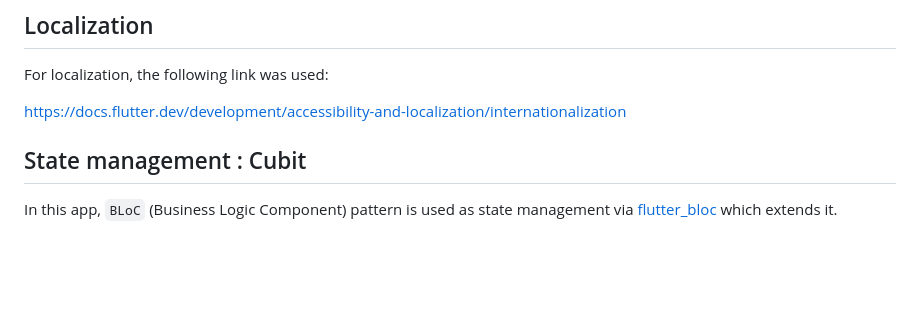
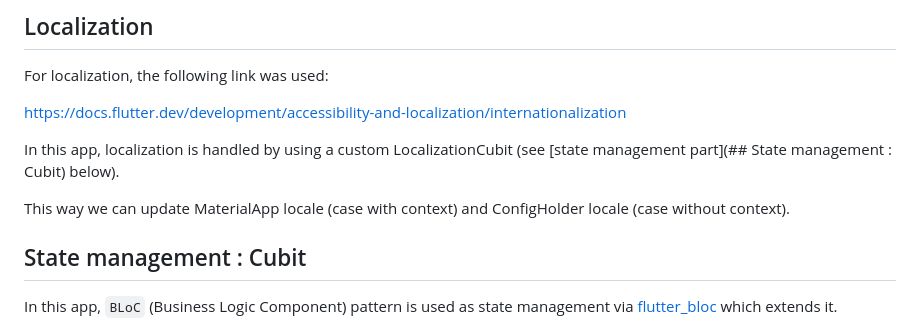
Before and after one commit to GCamanes/Flutter-Base, a Markdown page: README.md, the part around the change. GitHub-like rendering; blank space fills up the shorter version.

Commit message:
added readme info

```diff
--- a/README.md
+++ b/README.md
@@ -23,6 +23,10 @@
 For localization, the following link was used:
 
 https://docs.flutter.dev/development/accessibility-and-localization/internationalization
+
+In this app, localization is handled by using a custom LocalizationCubit (see [state management part](## State management : Cubit) below).
+
+This way we can update MaterialApp locale (case with context) and ConfigHolder locale (case without context).
 
 ## State management : Cubit
 
```
